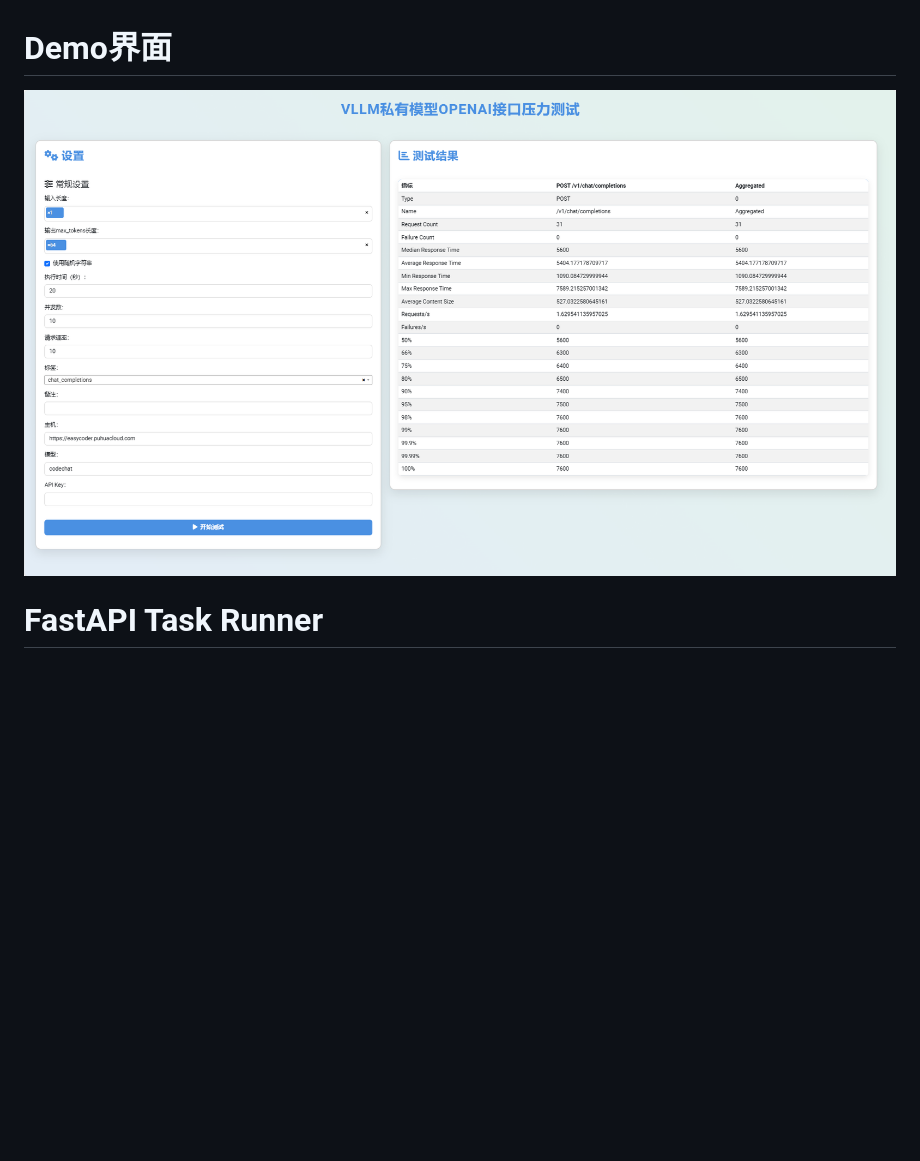
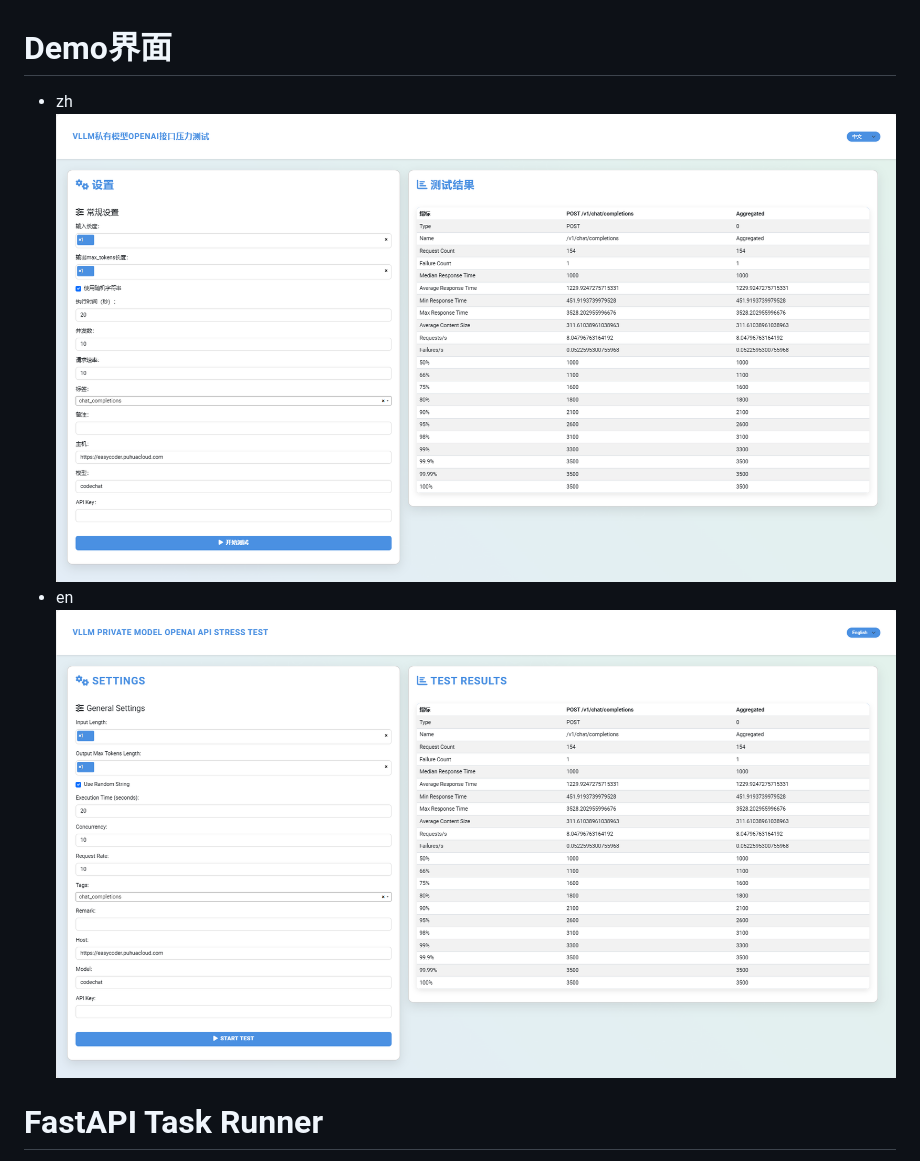
Before and after one commit to aigc-open/openai-locust, a Markdown page: README.md, the part around the change. Rendered like a GitHub page; pictures changed too: docs/en.png (added), docs/page.png (deleted), docs/zh.png (added); blank space fills up the shorter version.

```diff
--- a/README.md
+++ b/README.md
@@ -1,5 +1,8 @@
 # Demo界面
-![](./docs/page.png)
+- zh
+![](./docs/zh.png)
+- en
+![](./docs/en.png)
 
 # FastAPI Task Runner
 
```
Also changed, not shown: 1 other file.
